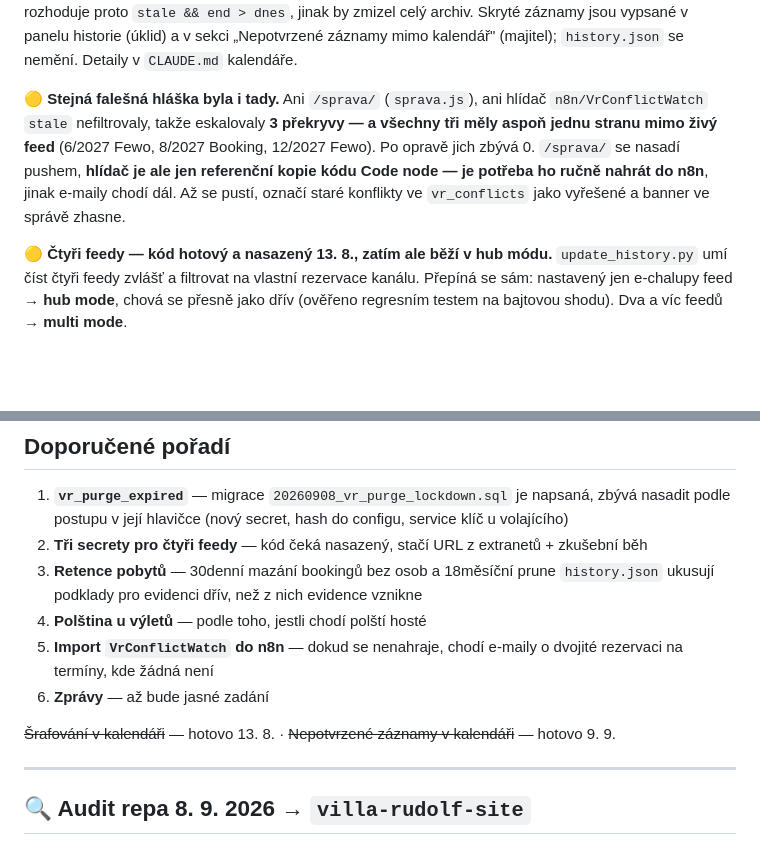
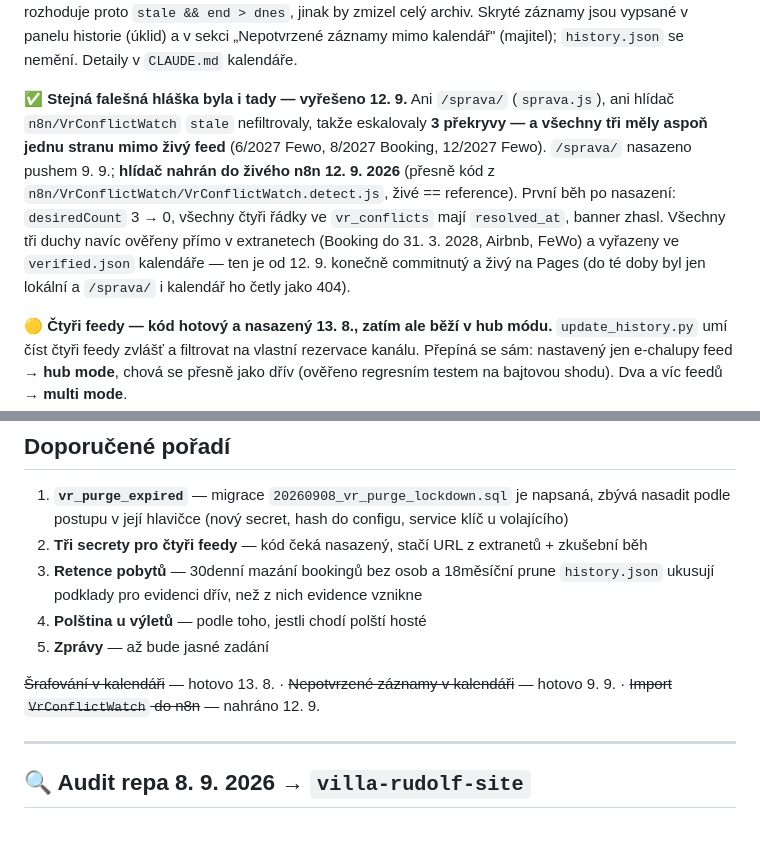
Before and after one commit to pavelkubiznak/villa-rudolf-site, a Markdown page: STAV.md, 2 parts joined by grey strips. Drawn GitHub-style; blank space fills up the shorter version.

Commit message:
docs(STAV): VrConflictWatch nahrán do živého n8n, falešné konflikty zhasly
Referenční kopie z 9. 9. (0c7fdd3) ležela v repu nenasazená a hlídač dál eskaloval
tři duchy. 12. 9. nahrán do n8n přesně kód z n8n/VrConflictWatch/VrConflictWatch.detect.js,
desiredCount 3 → 0, vr_conflicts vyřešené. Duchové ověřeni v extranetech a vyřazeni
ve verified.json kalendáře, který je od 12. 9. poprvé commitnutý a živý na Pages.

Co-Authored-By: Claude Fable 5.1 <noreply@anthropic.com>

```diff
--- a/STAV.md
+++ b/STAV.md
@@ -38,12 +38,15 @@ jinak by zmizel celý archiv. Skryté záznamy jsou vypsané v panelu historie (
 „Nepotvrzené záznamy mimo kalendář" (majitel); `history.json` se nemění. Detaily v `CLAUDE.md`
 kalendáře.
 
-**🟡 Stejná falešná hláška byla i tady.** Ani `/sprava/` (`sprava.js`), ani hlídač
+**✅ Stejná falešná hláška byla i tady — vyřešeno 12. 9.** Ani `/sprava/` (`sprava.js`), ani hlídač
 `n8n/VrConflictWatch` `stale` nefiltrovaly, takže eskalovaly **3 překryvy — a všechny tři
 měly aspoň jednu stranu mimo živý feed** (6/2027 Fewo, 8/2027 Booking, 12/2027 Fewo).
-Po opravě jich zbývá 0. `/sprava/` se nasadí pushem, **hlídač je ale jen referenční kopie
-kódu Code node — je potřeba ho ručně nahrát do n8n**, jinak e-maily chodí dál. Až se pustí,
-označí staré konflikty ve `vr_conflicts` jako vyřešené a banner ve správě zhasne.
+`/sprava/` nasazeno pushem 9. 9.; **hlídač nahrán do živého n8n 12. 9. 2026** (přesně kód
+z `n8n/VrConflictWatch/VrConflictWatch.detect.js`, živé == reference). První běh po nasazení:
+`desiredCount` 3 → 0, všechny čtyři řádky ve `vr_conflicts` mají `resolved_at`, banner zhasl.
+Všechny tři duchy navíc ověřeny přímo v extranetech (Booking do 31. 3. 2028, Airbnb, FeWo)
+a vyřazeny ve `verified.json` kalendáře — ten je od 12. 9. konečně commitnutý a živý na Pages
+(do té doby byl jen lokální a `/sprava/` i kalendář ho četly jako 404).
 
 **🟡 Čtyři feedy — kód hotový a nasazený 13. 8., zatím ale běží v hub módu.**
 `update_history.py` umí číst čtyři feedy zvlášť a filtrovat na vlastní rezervace kanálu.
@@ -159,11 +162,10 @@ lidi přivádí, i když prohlížeč referrer nepošle.
 3. **Retence pobytů** — 30denní mazání bookingů bez osob a 18měsíční prune `history.json`
    ukusují podklady pro evidenci dřív, než z nich evidence vznikne
 4. **Polština u výletů** — podle toho, jestli chodí polští hosté
-5. **Import `VrConflictWatch` do n8n** — dokud se nenahraje, chodí e-maily o dvojité
-   rezervaci na termíny, kde žádná není
-6. **Zprávy** — až bude jasné zadání
+5. **Zprávy** — až bude jasné zadání
 
-~~Šrafování v kalendáři~~ — hotovo 13. 8. · ~~Nepotvrzené záznamy v kalendáři~~ — hotovo 9. 9.
+~~Šrafování v kalendáři~~ — hotovo 13. 8. · ~~Nepotvrzené záznamy v kalendáři~~ — hotovo 9. 9. ·
+~~Import `VrConflictWatch` do n8n~~ — nahráno 12. 9.
 
 ---
 
```
